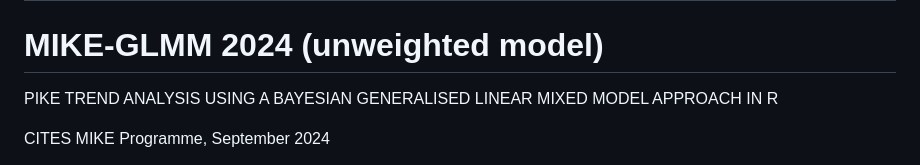
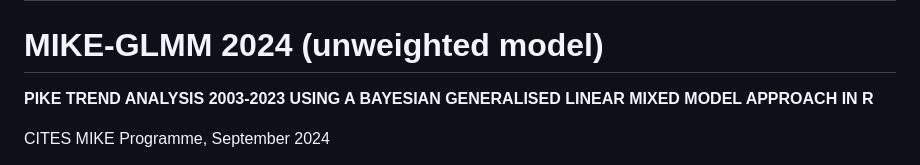
Before and after one commit to citesmike-code/GLMM-2024-unweighted-model, a Markdown page: README.md, the part around the change. Drawn GitHub-style.

```diff
--- a/README.md
+++ b/README.md
@@ -3,7 +3,7 @@
 
 ## Under Development
 # MIKE-GLMM 2024 (unweighted model)
-PIKE TREND ANALYSIS USING A BAYESIAN GENERALISED LINEAR MIXED MODEL APPROACH IN R
+**PIKE TREND ANALYSIS 2003-2023 USING A BAYESIAN GENERALISED LINEAR MIXED MODEL APPROACH IN R**
 
 CITES MIKE Programme, September 2024
 
```
